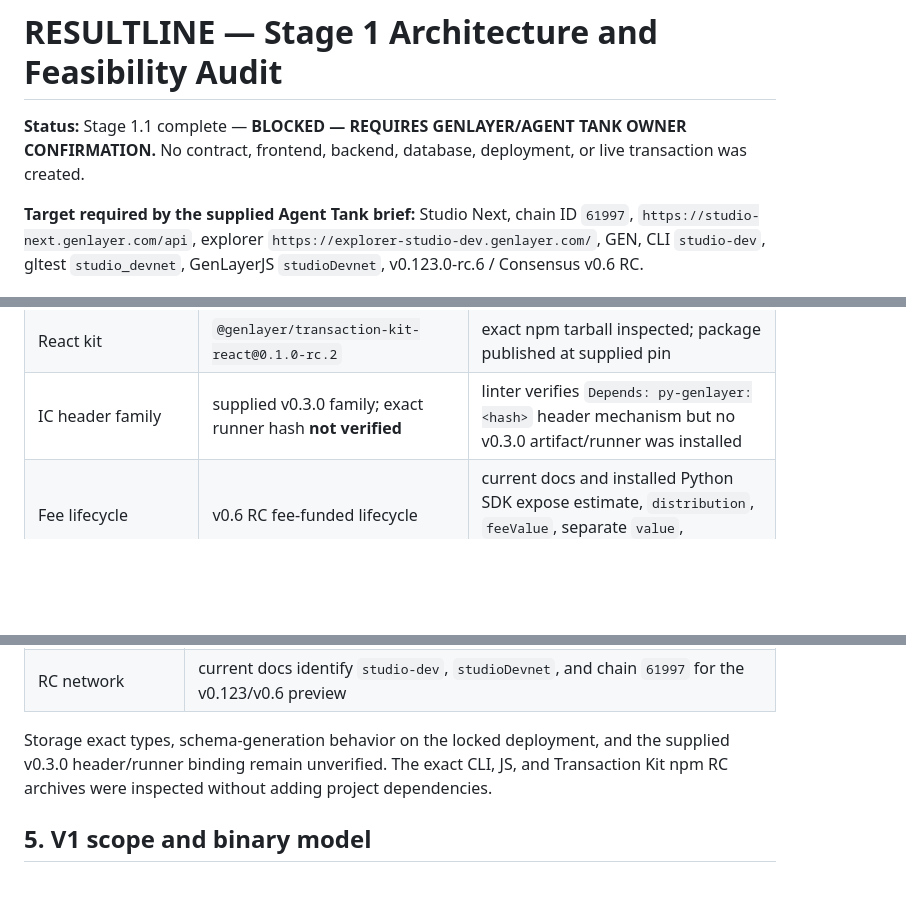
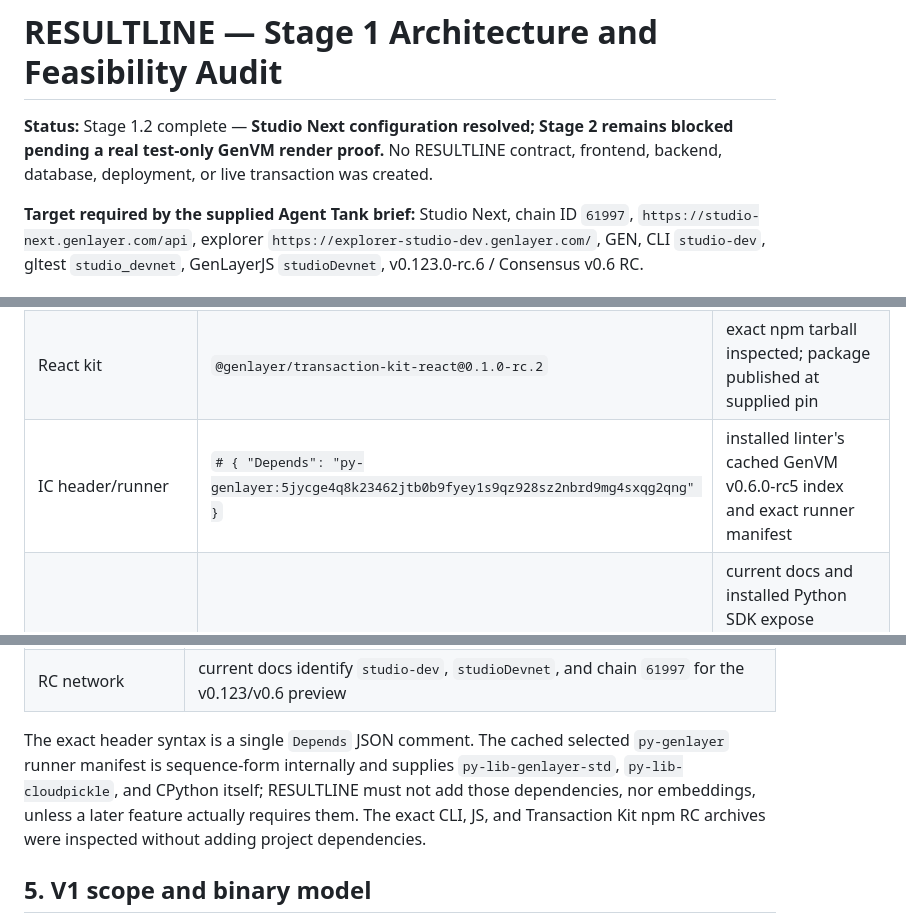
Before and after one commit to Chinny070/resultline, a Markdown page: docs/STAGE_1_ARCHITECTURE_AND_AUDIT.md, 3 parts joined by grey strips. Drawn GitHub-style; blank space fills up the shorter version.

```diff
--- a/docs/STAGE_1_ARCHITECTURE_AND_AUDIT.md
+++ b/docs/STAGE_1_ARCHITECTURE_AND_AUDIT.md
@@ -1,6 +1,6 @@
 # RESULTLINE — Stage 1 Architecture and Feasibility Audit
 
-**Status:** Stage 1.1 complete — **BLOCKED — REQUIRES GENLAYER/AGENT TANK OWNER CONFIRMATION.** No contract, frontend, backend, database, deployment, or live transaction was created.
+**Status:** Stage 1.2 complete — **Studio Next configuration resolved; Stage 2 remains blocked pending a real test-only GenVM render proof.** No RESULTLINE contract, frontend, backend, database, deployment, or live transaction was created.
 
 **Target required by the supplied Agent Tank brief:** Studio Next, chain ID `61997`, `https://studio-next.genlayer.com/api`, explorer `https://explorer-studio-dev.genlayer.com/`, GEN, CLI `studio-dev`, gltest `studio_devnet`, GenLayerJS `studioDevnet`, v0.123.0-rc.6 / Consensus v0.6 RC.
 
@@ -55,7 +55,7 @@ Therefore the supported RC programmatic configuration is evidenced as `studio-de
 | Linter | `genvm-linter@0.11.1rc2` | installed package metadata/source |
 | Transaction Kit | `@genlayer/transaction-kit@0.1.0-rc.2` | exact npm tarball inspected; package published at supplied pin |
 | React kit | `@genlayer/transaction-kit-react@0.1.0-rc.2` | exact npm tarball inspected; package published at supplied pin |
-| IC header family | supplied v0.3.0 family; exact runner hash **not verified** | linter verifies `Depends: py-genlayer:<hash>` header mechanism but no v0.3.0 artifact/runner was installed |
+| IC header/runner | `# { "Depends": "py-genlayer:5jycge4q8k23462jtb0b9fyey1s9qz928sz2nbrd9mg4sxqg2qng" }` | installed linter's cached GenVM v0.6.0-rc5 index and exact runner manifest |
 | Fee lifecycle | v0.6 RC fee-funded lifecycle | current docs and installed Python SDK expose estimate, `distribution`, `feeValue`, separate `value`, receipt/finality APIs |
 | Web render | API source/docs compatible; target runtime behavior **not directly exercised** | current docs/linter verify `gl.nondet.web.get` / `.render` and equivalence boundary; no non-production deployed runner exists |
 
@@ -76,7 +76,7 @@ The following are verified from current official material, not proposed APIs:
 | Lifecycle inspection | official Node API lists `gen_getTransactionStatus`, `gen_getTransactionReceipt`, and `gen_getTransactionLifecycle` |
 | RC network | current docs identify `studio-dev`, `studioDevnet`, and chain `61997` for the v0.123/v0.6 preview |
 
-Storage exact types, schema-generation behavior on the locked deployment, and the supplied v0.3.0 header/runner binding remain unverified. The exact CLI, JS, and Transaction Kit npm RC archives were inspected without adding project dependencies.
+The exact header syntax is a single `Depends` JSON comment. The cached selected `py-genlayer` runner manifest is sequence-form internally and supplies `py-lib-genlayer-std`, `py-lib-cloudpickle`, and CPython itself; RESULTLINE must not add those dependencies, nor embeddings, unless a later feature actually requires them. The exact CLI, JS, and Transaction Kit npm RC archives were inspected without adding project dependencies.
 
 ## 5. V1 scope and binary model
 
```
Also changed, not shown: other parts of docs/STAGE_1_ARCHITECTURE_AND_AUDIT.md (+39 -7 lines).
